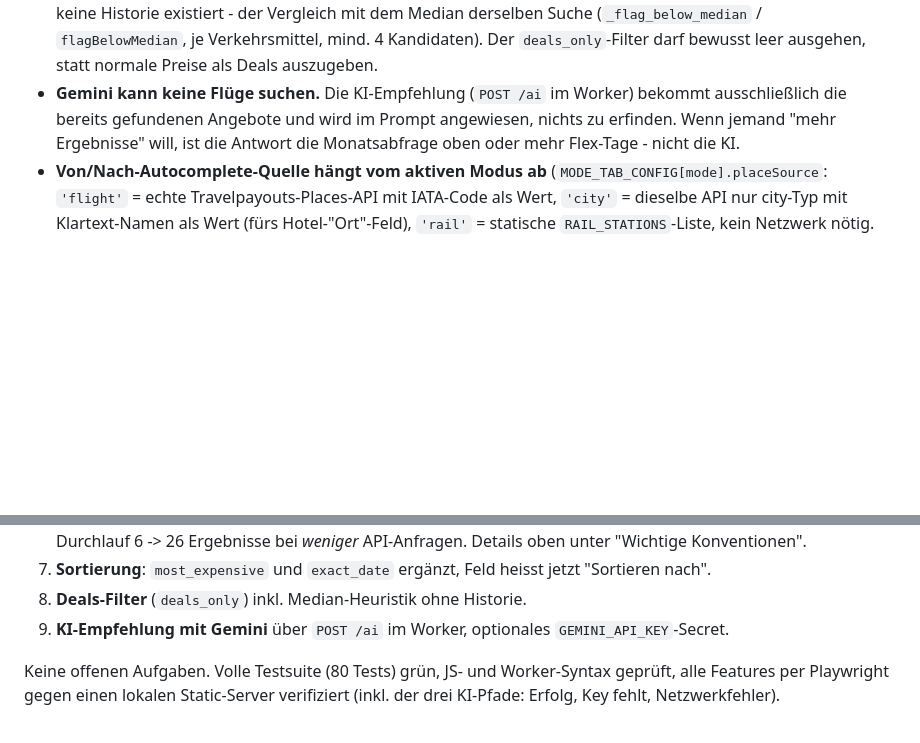
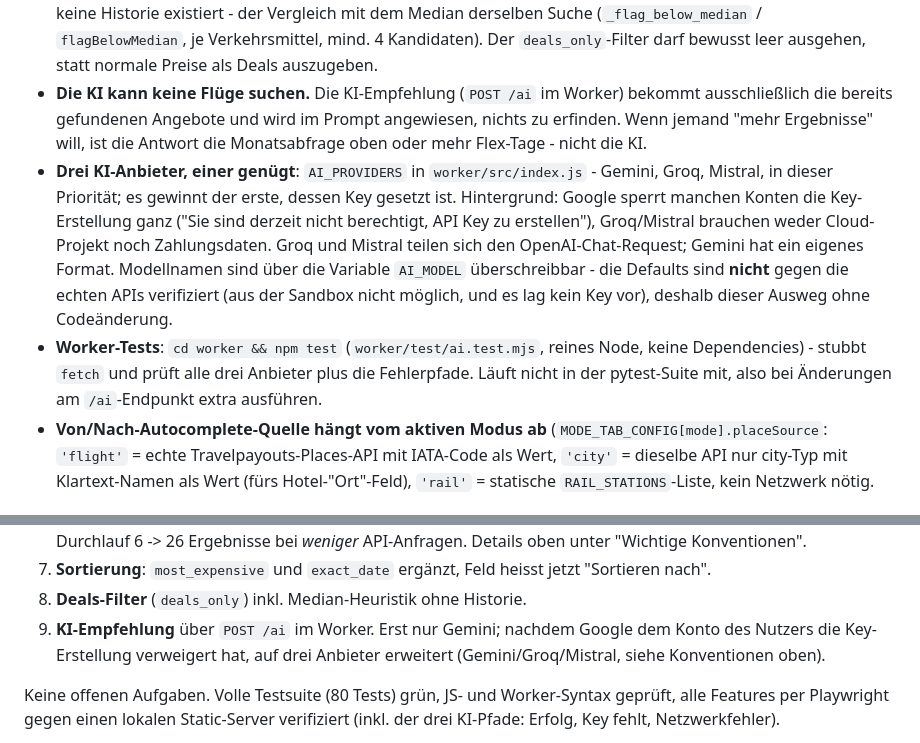
Before and after one commit to Impekal/hackyourtrip, a Markdown page: HANDOFF.md, 2 parts joined by grey strips. Drawn GitHub-style; blank space fills up the shorter version.

Commit message:
HANDOFF.md: Mehr-Anbieter-Setup der KI-Empfehlung dokumentieren
Inklusive Hinweis, dass die Standard-Modellnamen nicht gegen die echten
APIs verifiziert werden konnten und AI_MODEL genau dafür existiert.

Co-Authored-By: Claude Opus 5 <noreply@anthropic.com>
Claude-Session: https://claude.ai/code/session_01WGkRkpUMJCTH4xzZnqvUEt

```diff
--- a/HANDOFF.md
+++ b/HANDOFF.md
@@ -173,11 +173,25 @@ Ergebnis) fällt alles graceful auf Mock-Daten zurück.
   `flagBelowMedian`, je Verkehrsmittel, mind. 4 Kandidaten). Der
   `deals_only`-Filter darf bewusst leer ausgehen, statt normale Preise als
   Deals auszugeben.
-- **Gemini kann keine Flüge suchen.** Die KI-Empfehlung (`POST /ai` im
+- **Die KI kann keine Flüge suchen.** Die KI-Empfehlung (`POST /ai` im
   Worker) bekommt ausschließlich die bereits gefundenen Angebote und wird
   im Prompt angewiesen, nichts zu erfinden. Wenn jemand "mehr Ergebnisse"
   will, ist die Antwort die Monatsabfrage oben oder mehr Flex-Tage - nicht
   die KI.
+- **Drei KI-Anbieter, einer genügt**: `AI_PROVIDERS` in
+  `worker/src/index.js` - Gemini, Groq, Mistral, in dieser Priorität; es
+  gewinnt der erste, dessen Key gesetzt ist. Hintergrund: Google sperrt
+  manchen Konten die Key-Erstellung ganz ("Sie sind derzeit nicht
+  berechtigt, API Key zu erstellen"), Groq/Mistral brauchen weder
+  Cloud-Projekt noch Zahlungsdaten. Groq und Mistral teilen sich den
+  OpenAI-Chat-Request; Gemini hat ein eigenes Format. Modellnamen sind über
+  die Variable `AI_MODEL` überschreibbar - die Defaults sind **nicht** gegen
+  die echten APIs verifiziert (aus der Sandbox nicht möglich, und es lag
+  kein Key vor), deshalb dieser Ausweg ohne Codeänderung.
+- **Worker-Tests**: `cd worker && npm test` (`worker/test/ai.test.mjs`,
+  reines Node, keine Dependencies) - stubbt `fetch` und prüft alle drei
+  Anbieter plus die Fehlerpfade. Läuft nicht in der pytest-Suite mit, also
+  bei Änderungen am `/ai`-Endpunkt extra ausführen.
 - **Von/Nach-Autocomplete-Quelle hängt vom aktiven Modus ab**
   (`MODE_TAB_CONFIG[mode].placeSource`: `'flight'` = echte
   Travelpayouts-Places-API mit IATA-Code als Wert, `'city'` = dieselbe API
@@ -283,8 +297,9 @@ Zweite Runde User-Feedback, ebenfalls abgeschlossen:
 7. **Sortierung**: `most_expensive` und `exact_date` ergänzt, Feld heisst
    jetzt "Sortieren nach".
 8. **Deals-Filter** (`deals_only`) inkl. Median-Heuristik ohne Historie.
-9. **KI-Empfehlung mit Gemini** über `POST /ai` im Worker, optionales
-   `GEMINI_API_KEY`-Secret.
+9. **KI-Empfehlung** über `POST /ai` im Worker. Erst nur Gemini; nachdem
+   Google dem Konto des Nutzers die Key-Erstellung verweigert hat, auf drei
+   Anbieter erweitert (Gemini/Groq/Mistral, siehe Konventionen oben).
 
 Keine offenen Aufgaben. Volle Testsuite (80 Tests) grün, JS- und
 Worker-Syntax geprüft, alle Features per Playwright gegen einen lokalen
```
